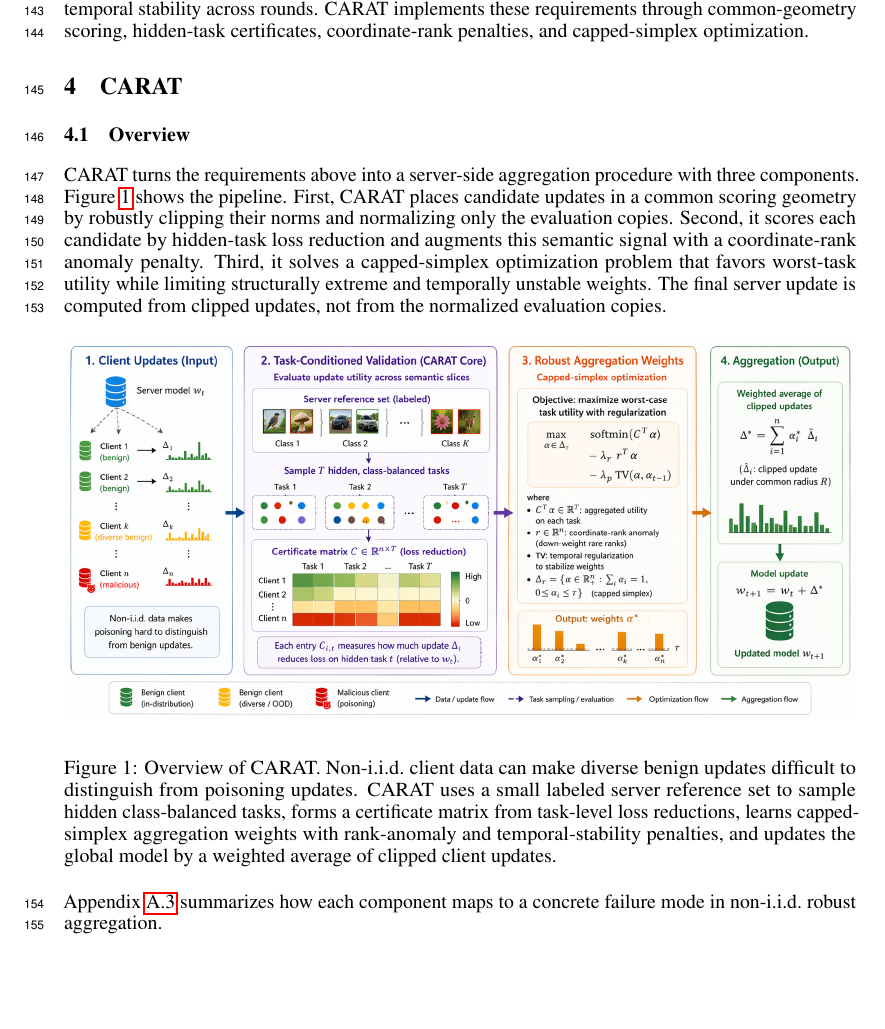
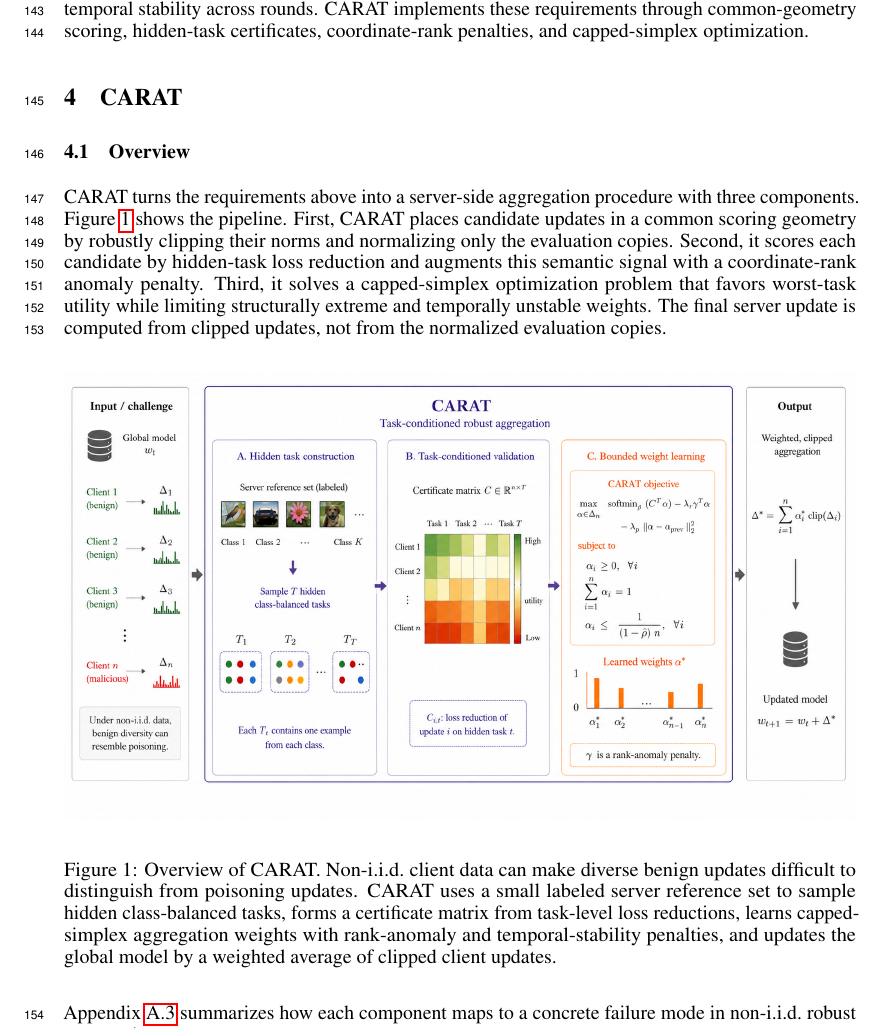
Before and after one commit to fye97/CARAT, a LaTeX paper (Formatting_Instructions_For_NeurIPS_2026/neurips.tex): part of page 4 of 27, cut so that both start at the same text, the shorter picture padded with empty space. Compiled offline with pdfLaTeX.

Commit message:
Updates from Overleaf

```diff
--- a/Formatting_Instructions_For_NeurIPS_2026/neurips.tex
+++ b/Formatting_Instructions_For_NeurIPS_2026/neurips.tex
@@ -139,7 +139,7 @@ CARAT turns the requirements above into a server-side aggregation procedure with
 
 \begin{figure*}[!htbp]
 \centering
-\safeincludegraphics[width=\textwidth]{figures/Carat_design_nocaption.png}
+\safeincludegraphics[width=\textwidth]{figures/Carat_design.png}
 \caption{Overview of CARAT. Non-i.i.d.\ client data can make diverse benign updates difficult to distinguish from poisoning updates. CARAT uses a small labeled server reference set to sample hidden class-balanced tasks, forms a certificate matrix from task-level loss reductions, learns capped-simplex aggregation weights with rank-anomaly and temporal-stability penalties, and updates the global model by a weighted average of clipped client updates.}
 \label{fig:carat-overview}
 \end{figure*}
```
Also changed, not shown: Formatting_Instructions_For_NeurIPS_2026/figures/Carat_design.png, Formatting_Instructions_For_NeurIPS_2026/figures/Carat_design_nocaption.png (deleted), Formatting_Instructions_For_NeurIPS_2026/figures/carat_overview.pdf (deleted).
